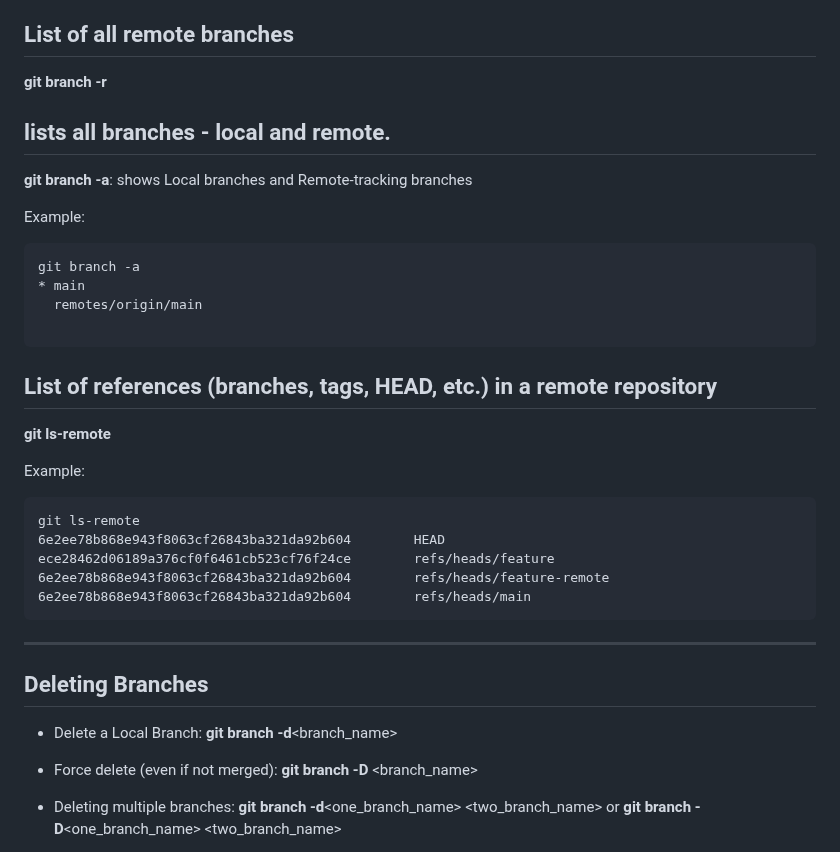
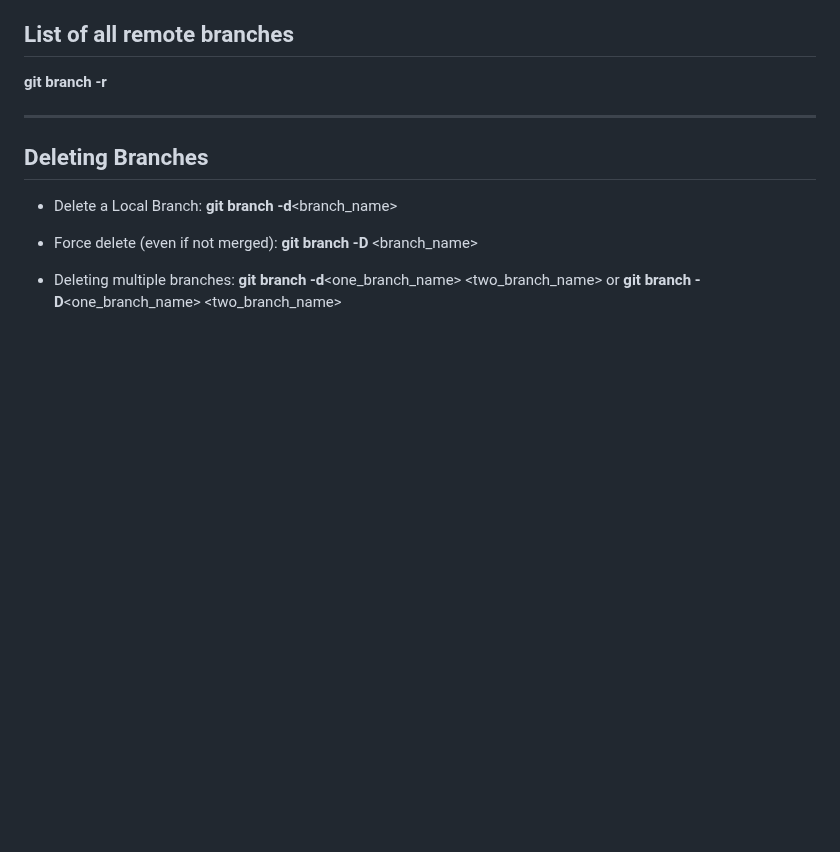
Before and after one commit to Kostadin-Krastev/Study, a Markdown page: Git-commands.md, the part around one of its changes. Drawn GitHub-style; blank space fills up the shorter version.

```diff
--- a/Git-commands.md
+++ b/Git-commands.md
@@ -320,32 +320,6 @@ The currently active branch is marked with an asterisk \*.
 
 **git branch -r**
 
-## lists all branches - local and remote.
-
-**git branch -a**: shows Local branches and Remote-tracking branches
-
-Example:
-
-<pre>
-git branch -a
-* main
-  remotes/origin/main
-  </pre>
-
-## List of references (branches, tags, HEAD, etc.) in a remote repository
-
-**git ls-remote**
-
-Example:
-
-<pre>
-git ls-remote
-6e2ee78b868e943f8063cf26843ba321da92b604        HEAD
-ece28462d06189a376cf0f6461cb523cf76f24ce        refs/heads/feature
-6e2ee78b868e943f8063cf26843ba321da92b604        refs/heads/feature-remote
-6e2ee78b868e943f8063cf26843ba321da92b604        refs/heads/main
-</pre>
-
 ---
 
 ## Deleting Branches
```
Also changed, not shown: other parts of Git-commands.md (+51 -0 lines).
